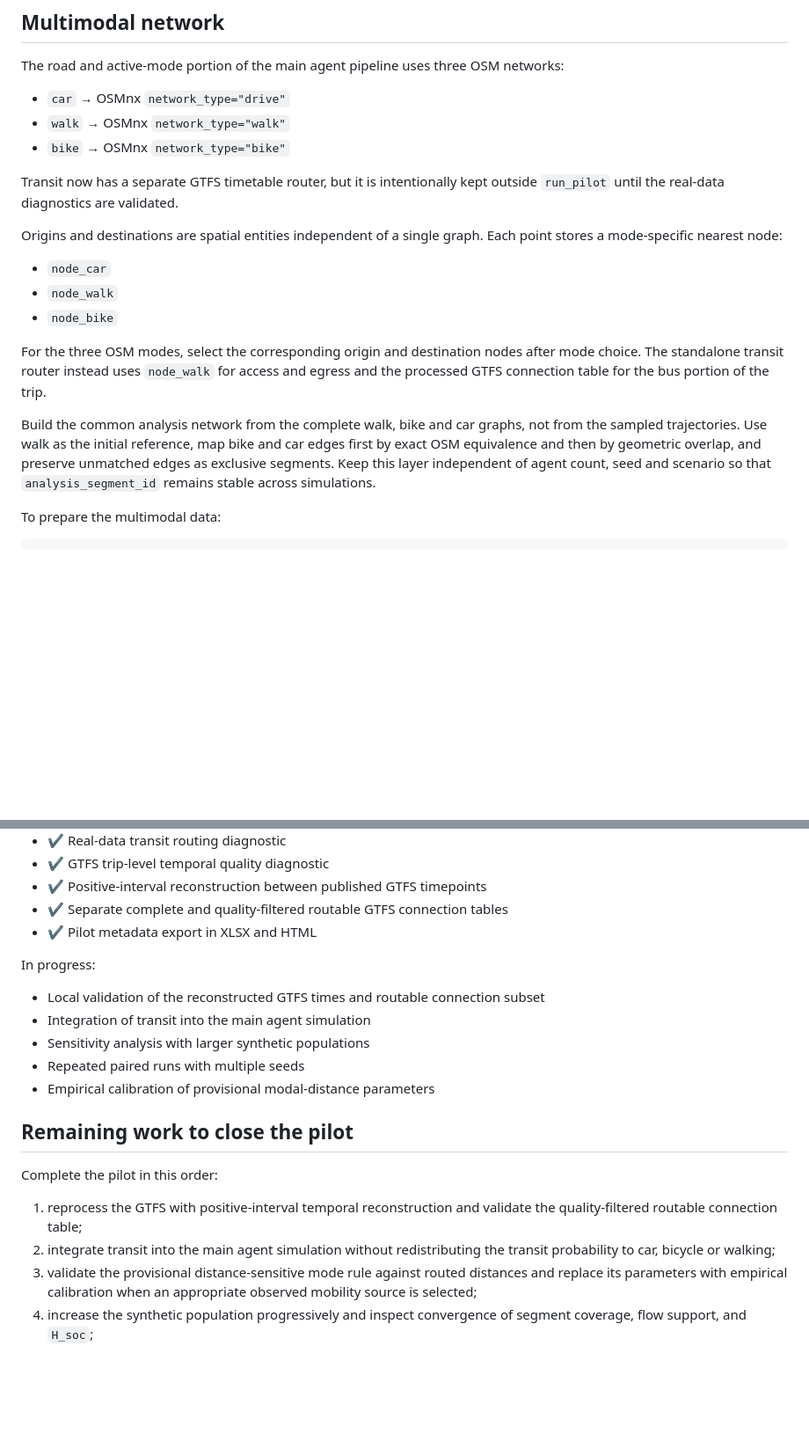
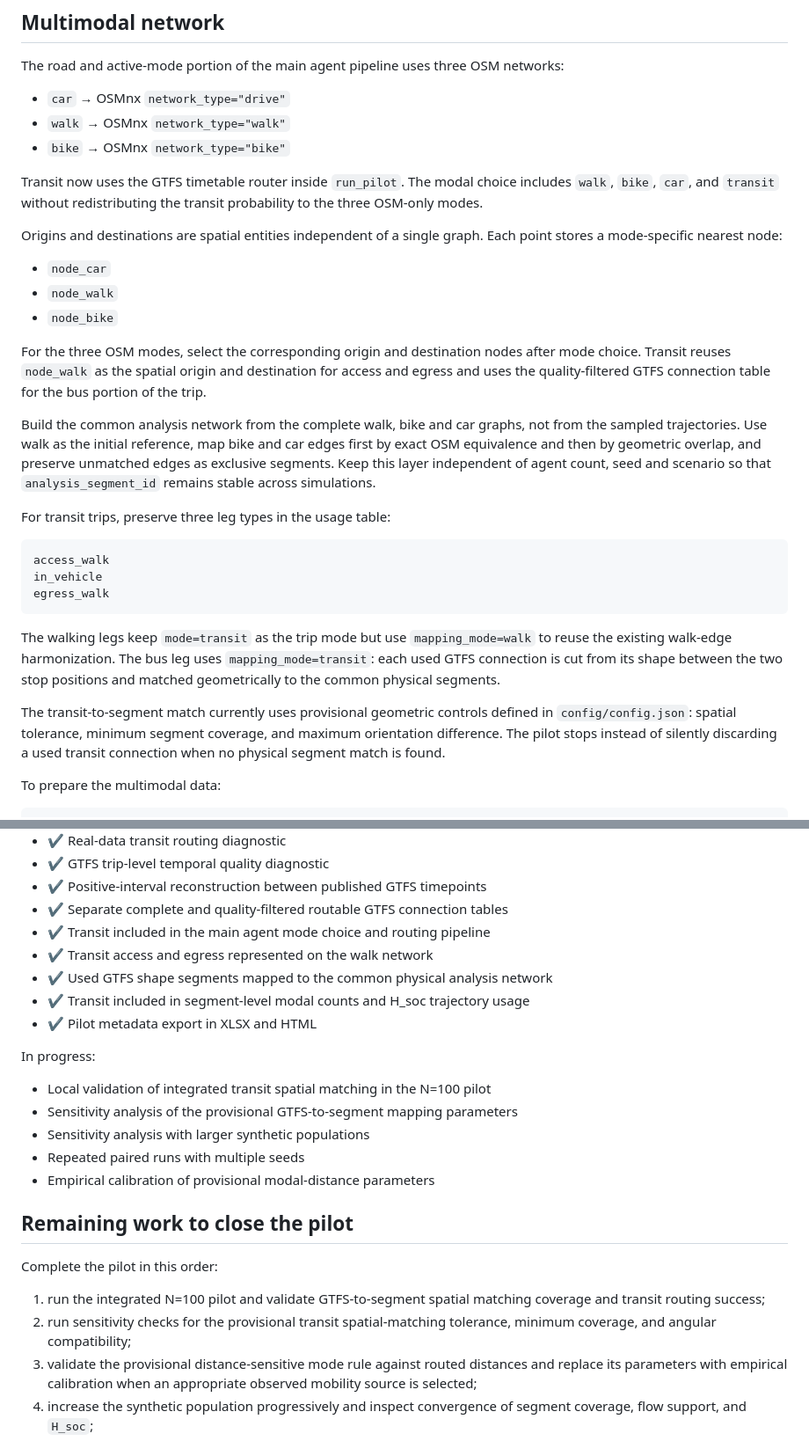
Before and after one commit to S-Behling/EtPilot, a Markdown page: README.md, 2 parts joined by grey strips. Shown at 88% size. GitHub-like rendering; blank space fills up the shorter version.

Commit message:
Document transit integration in main pilot

````diff
--- a/README.md
+++ b/README.md
@@ -423,8 +422,9 @@ networks:
 - `walk` → OSMnx `network_type="walk"`
 - `bike` → OSMnx `network_type="bike"`
 
-Transit now has a separate GTFS timetable router, but it is intentionally kept
-outside `run_pilot` until the real-data diagnostics are validated.
+Transit now uses the GTFS timetable router inside `run_pilot`. The modal
+choice includes `walk`, `bike`, `car`, and `transit` without
+redistributing the transit probability to the three OSM-only modes.
 
 Origins and destinations are spatial entities independent of a single graph.
 Each point stores a mode-specific nearest node:
@@ -434,9 +434,9 @@ Each point stores a mode-specific nearest node:
 - `node_bike`
 
 For the three OSM modes, select the corresponding origin and destination nodes
-after mode choice. The standalone transit router instead uses `node_walk`
-for access and egress and the processed GTFS connection table for the bus
-portion of the trip.
+after mode choice. Transit reuses `node_walk` as the spatial origin and
+destination for access and egress and uses the quality-filtered GTFS
+connection table for the bus portion of the trip.
 
 Build the common analysis network from the complete walk, bike and car
 graphs, not from the sampled trajectories. Use walk as the initial reference,
@@ -444,6 +444,27 @@ map bike and car edges first by exact OSM equivalence and then by geometric
 overlap, and preserve unmatched edges as exclusive segments. Keep this layer
 independent of agent count, seed and scenario so that `analysis_segment_id`
 remains stable across simulations.
+
+
+For transit trips, preserve three leg types in the usage table:
+
+```text
+access_walk
+in_vehicle
+egress_walk
+```
+
+The walking legs keep `mode=transit` as the trip mode but use
+`mapping_mode=walk` to reuse the existing walk-edge harmonization. The bus
+leg uses `mapping_mode=transit`: each used GTFS connection is cut from its
+shape between the two stop positions and matched geometrically to the common
+physical segments.
+
+The transit-to-segment match currently uses provisional geometric controls
+defined in `config/config.json`: spatial tolerance, minimum segment
+coverage, and maximum orientation difference. The pilot stops instead of
+silently discarding a used transit connection when no physical segment match
+is found.
 
 To prepare the multimodal data:
 
@@ -666,12 +687,16 @@ Current implementation:
 - ✔ GTFS trip-level temporal quality diagnostic
 - ✔ Positive-interval reconstruction between published GTFS timepoints
 - ✔ Separate complete and quality-filtered routable GTFS connection tables
+- ✔ Transit included in the main agent mode choice and routing pipeline
+- ✔ Transit access and egress represented on the walk network
+- ✔ Used GTFS shape segments mapped to the common physical analysis network
+- ✔ Transit included in segment-level modal counts and H_soc trajectory usage
 - ✔ Pilot metadata export in XLSX and HTML
 
 In progress:
 
-- Local validation of the reconstructed GTFS times and routable connection subset
-- Integration of transit into the main agent simulation
+- Local validation of integrated transit spatial matching in the N=100 pilot
+- Sensitivity analysis of the provisional GTFS-to-segment mapping parameters
 - Sensitivity analysis with larger synthetic populations
 - Repeated paired runs with multiple seeds
 - Empirical calibration of provisional modal-distance parameters
@@ -680,10 +705,10 @@ In progress:
 
 Complete the pilot in this order:
 
-1. reprocess the GTFS with positive-interval temporal reconstruction and
-   validate the quality-filtered routable connection table;
-2. integrate transit into the main agent simulation without redistributing the
-   transit probability to car, bicycle or walking;
+1. run the integrated N=100 pilot and validate GTFS-to-segment spatial
+   matching coverage and transit routing success;
+2. run sensitivity checks for the provisional transit spatial-matching
+   tolerance, minimum coverage, and angular compatibility;
 3. validate the provisional distance-sensitive mode rule against routed
    distances and replace its parameters with empirical calibration when an
    appropriate observed mobility source is selected;
````
Also changed, not shown: other parts of README.md (+4 -5 lines).
